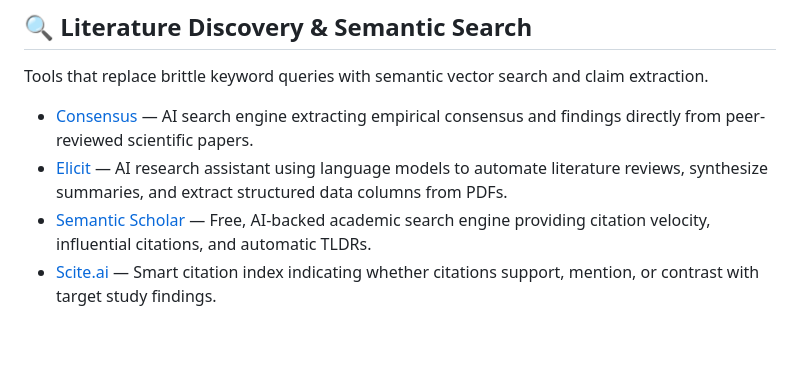
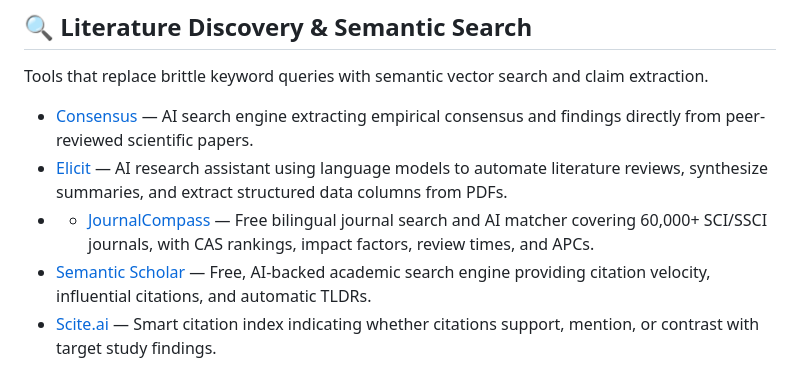
Before and after one commit to mahmoudsajjadi/awesome-ai-research-tools, a Markdown page: README.md, the part around the change. Drawn GitHub-style; blank space fills up the shorter version.

Commit message:
Add JournalCompass to Literature Discovery & Semantic Search

```diff
--- a/README.md
+++ b/README.md
@@ -59,6 +59,7 @@ Tools that replace brittle keyword queries with semantic vector search and claim
 
 - [Consensus](https://consensus.app/) — AI search engine extracting empirical consensus and findings directly from peer-reviewed scientific papers.
 - [Elicit](https://elicit.com/) — AI research assistant using language models to automate literature reviews, synthesize summaries, and extract structured data columns from PDFs.
+- - [JournalCompass](https://journalcompass.com/) — Free bilingual journal search and AI matcher covering 60,000+ SCI/SSCI journals, with CAS rankings, impact factors, review times, and APCs.
 - [Semantic Scholar](https://www.semanticscholar.org/) — Free, AI-backed academic search engine providing citation velocity, influential citations, and automatic TLDRs.
 - [Scite.ai](https://scite.ai/) — Smart citation index indicating whether citations support, mention, or contrast with target study findings.
 - [Undermind](https://www.undermind.ai/) — Deep exploration agent executing multi-step search loops to uncover obscure and hard-to-find papers.
```
